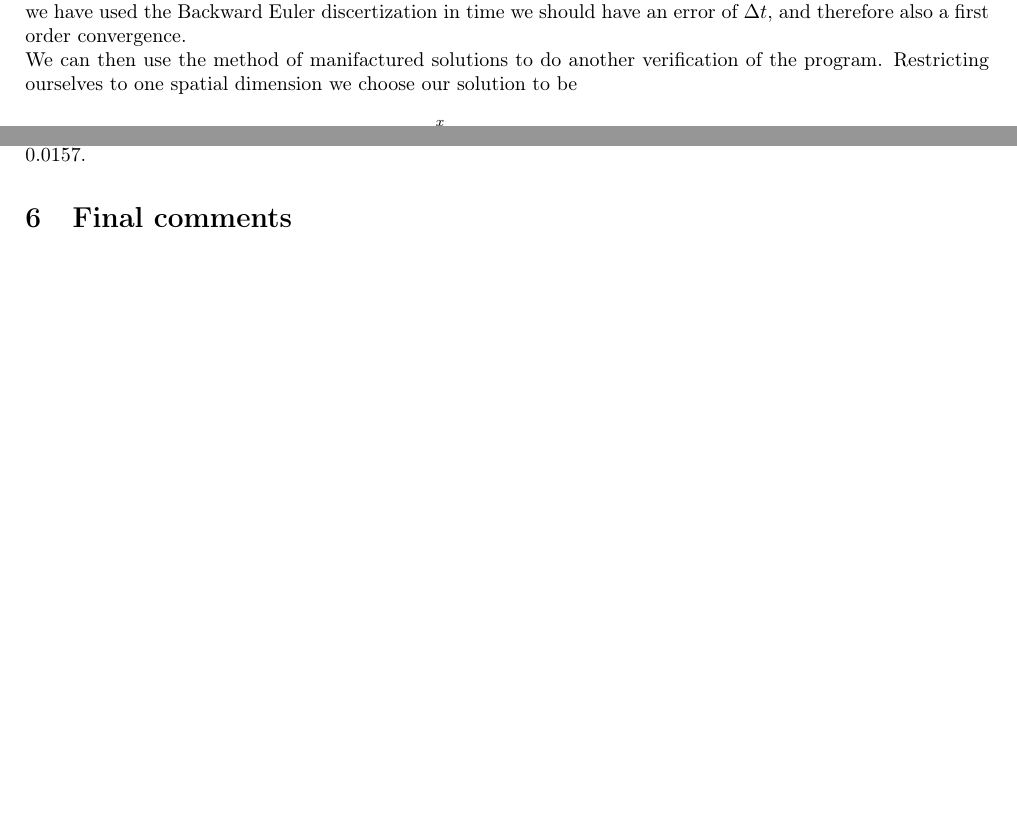
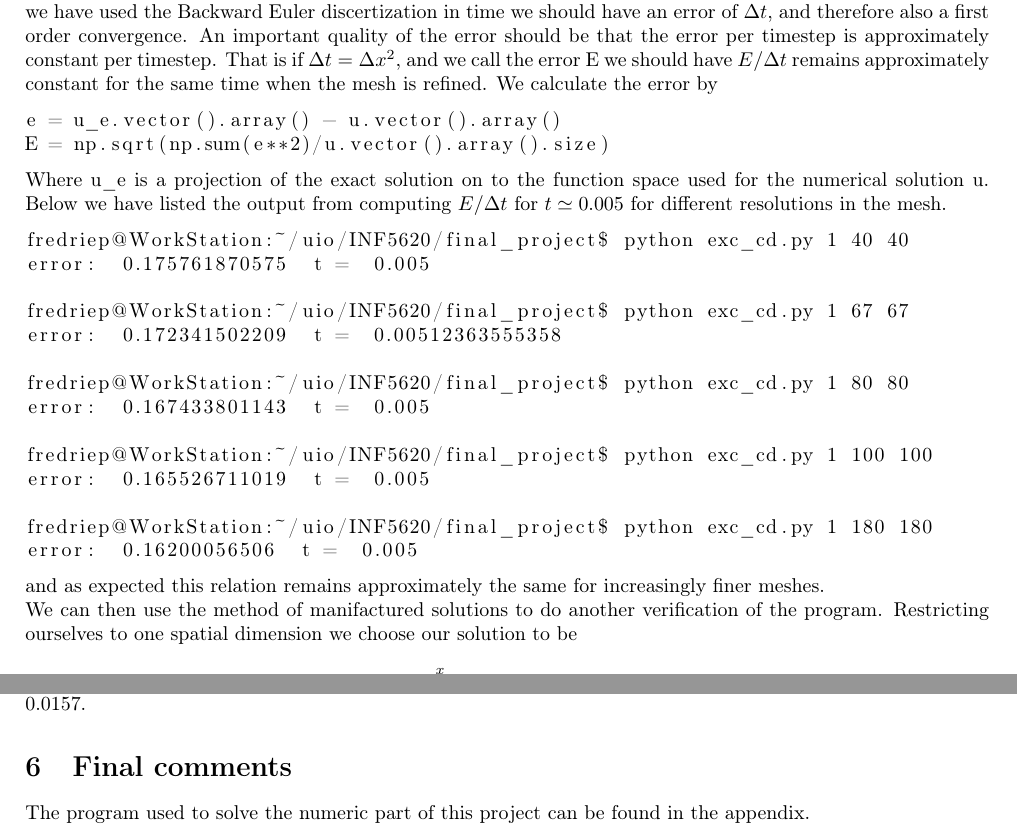
Before and after one commit to fepettersen/INF5620, a LaTeX document (final_project/diffusion_fem.tex): two parts of pages 6 and 7 of 7 before the commit and two parts of pages 6 and 7 of 8 after it, joined at a grey line, cut so that both start at the same text, the shorter picture padded with empty space. Compiled offline with pdfLaTeX.

Commit message:
mangler bare en avsluttning

```diff
--- a/final_project/diffusion_fem.tex
+++ b/final_project/diffusion_fem.tex
@@ -252,7 +252,33 @@ implement this as a function where the maximum nuber of iterations is given as a
 \section{Verification}
 For the first verification of the program we will assume $\rho = \alpha(u) = 1$, $f(\mathbf{x},t) = 0$ and $I(\mathbf{x}) = \cos(\pi x)$. We
 will wrok on the domain $\Omega = [0,1]\times[0,1]$. This should give an analytic solution of $u(x,y,t) = e^{-\pi^2t}\cos(\pi x)$. Since we have used
-the Backward Euler discertization in time we should have an error of $\Delta t$, and therefore also a first order convergence. \\
+the Backward Euler discertization in time we should have an error of $\Delta t$, and therefore also a first order convergence. An important
+quality of the error should be that the error per timestep is approximately constant per timestep. That is if $\Delta t = \Delta x^2$, and
+we call the error E we should have $E/\Delta t$ remains approximately constant for the same time when the mesh is refined. We calculate the
+error by
+\begin{lstlisting}
+e = u_e.vector().array() - u.vector().array()
+E = np.sqrt(np.sum(e**2)/u.vector().array().size)
+\end{lstlisting}
+Where u\_e is a projection of the exact solution on to the function space used for the numerical solution u. Below we have listed the output
+from computing $E/\Delta t$ for $t\simeq0.005$ for different resolutions in the mesh.
+\begin{lstlisting}
+fredriep@WorkStation:~/uio/INF5620/final_project$ python exc_cd.py 1 40 40
+error:  0.175761870575  t =  0.005
+
+fredriep@WorkStation:~/uio/INF5620/final_project$ python exc_cd.py 1 67 67
+error:  0.172341502209  t =  0.00512363555358
+
+fredriep@WorkStation:~/uio/INF5620/final_project$ python exc_cd.py 1 80 80
+error:  0.167433801143  t =  0.005
+
+fredriep@WorkStation:~/uio/INF5620/final_project$ python exc_cd.py 1 100 100
+error:  0.165526711019  t =  0.005
+
+fredriep@WorkStation:~/uio/INF5620/final_project$ python exc_cd.py 1 180 180
+error:  0.16200056506  t =  0.005
+\end{lstlisting}
+and as expected this relation remains approximately the same for increasingly finer meshes.\\
 We can then use the method of manifactured solutions to do another verification of the program. Restricting ourselves to one spatial dimension we
 choose our solution to be
 \begin{equation}
@@ -313,6 +339,8 @@ should simply die down. I have included some plots from this simulation in figur
 \label{simulation_3}
 \end{figure}
 \section{Final comments}
+The program used to solve the numeric part of this project can be found in the appendix.
+\newpage
 \appendix
 \section{Source code}
 \lstinputlisting{exc_cd.py}
```
Also changed, not shown: final_project/diffusion_fem.pdf, 3 other files.
